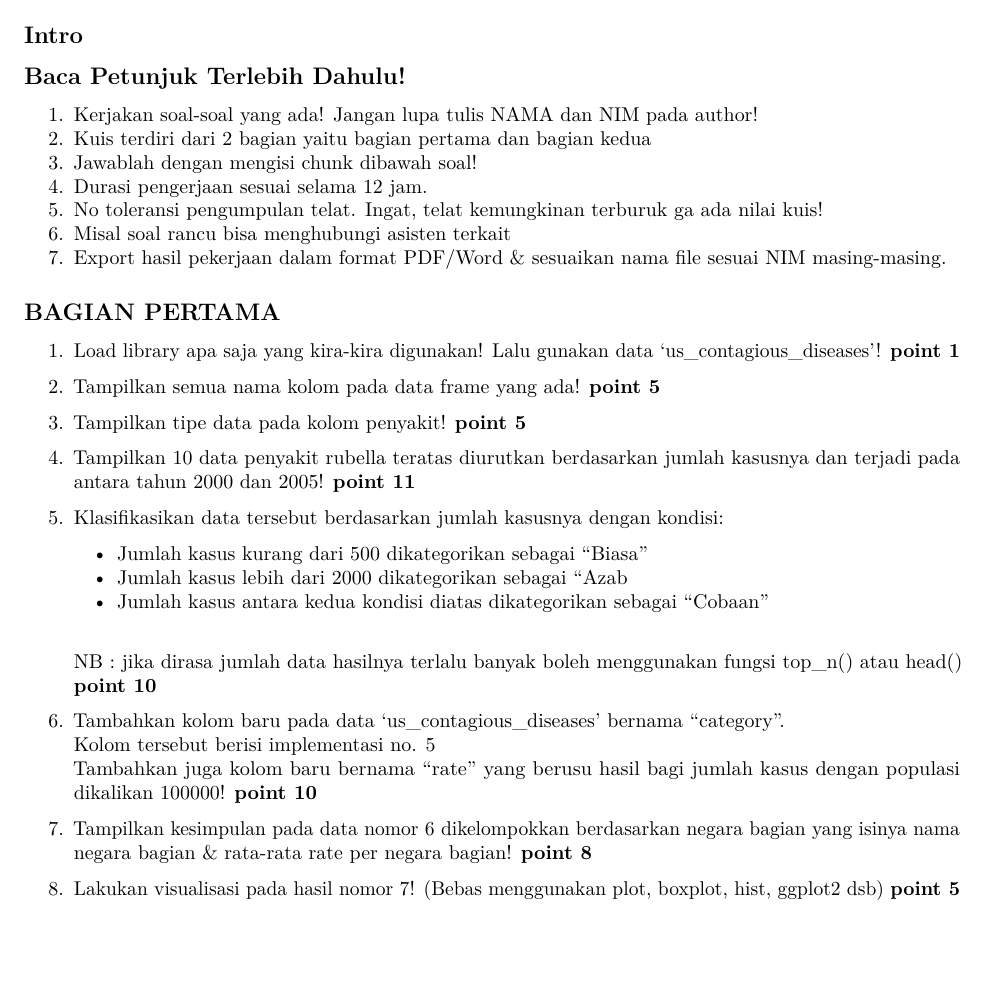
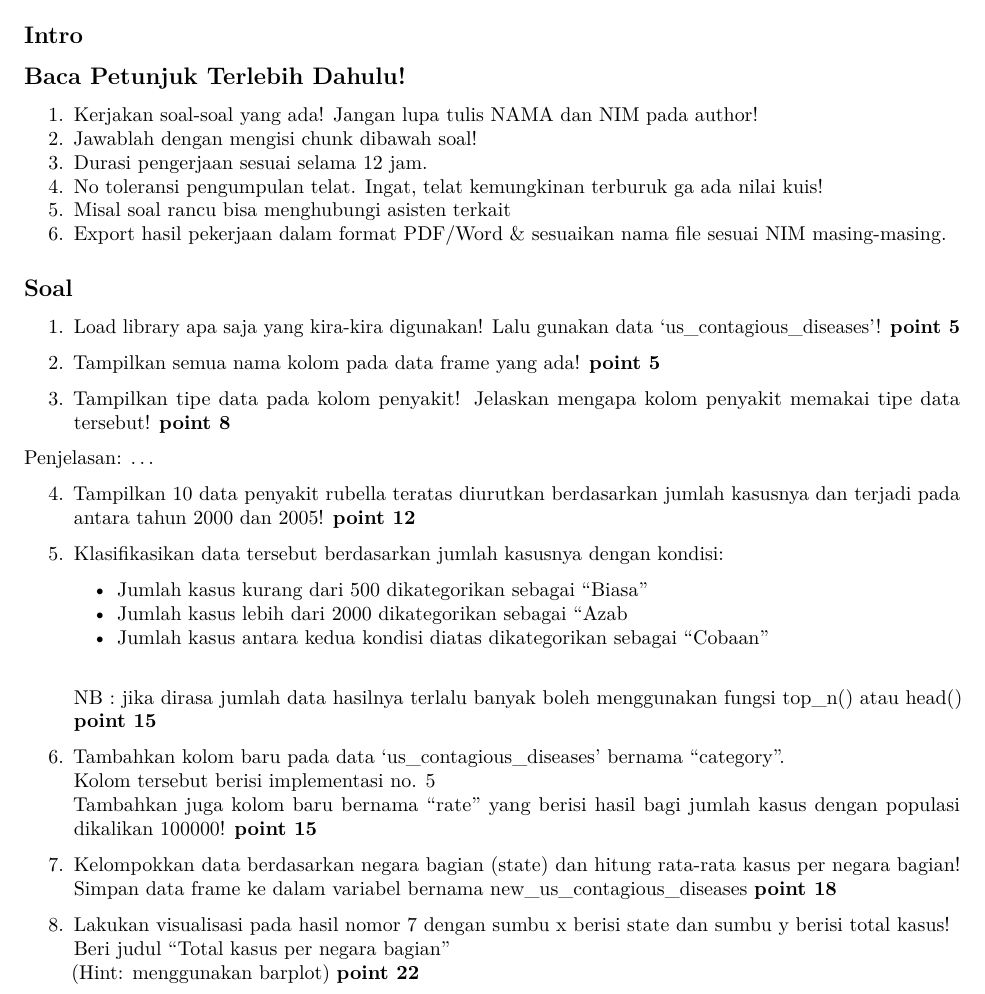
Before and after one commit to plirapli/asisten-prak-ds, an R Markdown document (Kuis Tahun Lalu/IF-B.Rmd): part of the page, cut so that both start at the same text, the shorter picture padded with empty space. Rendered offline with R 4.5, knitr and Pandoc, then LaTeX, with nearby package versions.

Commit message:
fix: soal kuis if-b

````diff
--- a/Kuis Tahun Lalu/IF-B.Rmd
+++ b/Kuis Tahun Lalu/IF-B.Rmd
@@ -14,16 +14,15 @@ knitr::opts_chunk$set(echo = TRUE)
 ## Baca Petunjuk Terlebih Dahulu!
 
 1.  Kerjakan soal-soal yang ada! Jangan lupa tulis NAMA dan NIM pada author!
-2.  Kuis terdiri dari 2 bagian yaitu bagian pertama dan bagian kedua
-3.  Jawablah dengan mengisi chunk dibawah soal!
-4.  Durasi pengerjaan sesuai selama 12 jam.
-5.  No toleransi pengumpulan telat. Ingat, telat kemungkinan terburuk ga ada nilai kuis!
-6.  Misal soal rancu bisa menghubungi asisten terkait
-7.  Export hasil pekerjaan dalam format PDF/Word & sesuaikan nama file sesuai NIM masing-masing.
+2.  Jawablah dengan mengisi chunk dibawah soal!
+3.  Durasi pengerjaan sesuai selama 12 jam.
+4.  No toleransi pengumpulan telat. Ingat, telat kemungkinan terburuk ga ada nilai kuis!
+5.  Misal soal rancu bisa menghubungi asisten terkait
+6.  Export hasil pekerjaan dalam format PDF/Word & sesuaikan nama file sesuai NIM masing-masing.
 
-## BAGIAN PERTAMA
+## Soal
 
-1.  Load library apa saja yang kira-kira digunakan! Lalu gunakan data 'us_contagious_diseases'! **point 1**
+1.  Load library apa saja yang kira-kira digunakan! Lalu gunakan data 'us_contagious_diseases'! **point 5**
 
 ```{r}
 
@@ -35,13 +34,15 @@ knitr::opts_chunk$set(echo = TRUE)
 
 ```
 
-3.  Tampilkan tipe data pada kolom penyakit! **point 5**
+3.  Tampilkan tipe data pada kolom penyakit! Jelaskan mengapa kolom penyakit memakai tipe data tersebut! **point 8**
 
 ```{r}
 
 ```
 
-4.  Tampilkan 10 data penyakit rubella teratas diurutkan berdasarkan jumlah kasusnya dan terjadi pada antara tahun 2000 dan 2005! **point 11**
+Penjelasan: ...
+
+4.  Tampilkan 10 data penyakit rubella teratas diurutkan berdasarkan jumlah kasusnya dan terjadi pada antara tahun 2000 dan 2005! **point 12**
 
 ```{r}
 
@@ -53,7 +54,7 @@ knitr::opts_chunk$set(echo = TRUE)
     -   Jumlah kasus lebih dari 2000 dikategorikan sebagai "Azab
     -   Jumlah kasus antara kedua kondisi diatas dikategorikan sebagai "Cobaan"\
 
-    NB : jika dirasa jumlah data hasilnya terlalu banyak boleh menggunakan fungsi top_n() atau head() **point 10**
+    NB : jika dirasa jumlah data hasilnya terlalu banyak boleh menggunakan fungsi top_n() atau head() **point 15**
 
 ```{r}
 
@@ -61,19 +62,21 @@ knitr::opts_chunk$set(echo = TRUE)
 
 6.  Tambahkan kolom baru pada data 'us_contagious_diseases' bernama "category".\
     Kolom tersebut berisi implementasi no. 5\
-    Tambahkan juga kolom baru bernama "rate" yang berusu hasil bagi jumlah kasus dengan populasi dikalikan 100000! **point 10**
+    Tambahkan juga kolom baru bernama "rate" yang berisi hasil bagi jumlah kasus dengan populasi dikalikan 100000! **point 15**
 
 ```{r}
 
 ```
 
-7.  Tampilkan kesimpulan pada data nomor 6 dikelompokkan berdasarkan negara bagian yang isinya nama negara bagian & rata-rata rate per negara bagian! **point 8**
+7.  Kelompokkan data berdasarkan negara bagian (state) dan hitung rata-rata kasus per negara bagian! Simpan data frame ke dalam variabel bernama new_us_contagious_diseases  **point 18**
 
 ```{r}
 
 ```
 
-8.  Lakukan visualisasi pada hasil nomor 7! (Bebas menggunakan plot, boxplot, hist, ggplot2 dsb) **point 5**
+8.  Lakukan visualisasi pada hasil nomor 7 dengan sumbu x berisi state dan sumbu y berisi total kasus! \
+    Beri judul "Total kasus per negara bagian" \
+    (Hint: menggunakan barplot) **point 22**
 
 ```{r}
 
````
